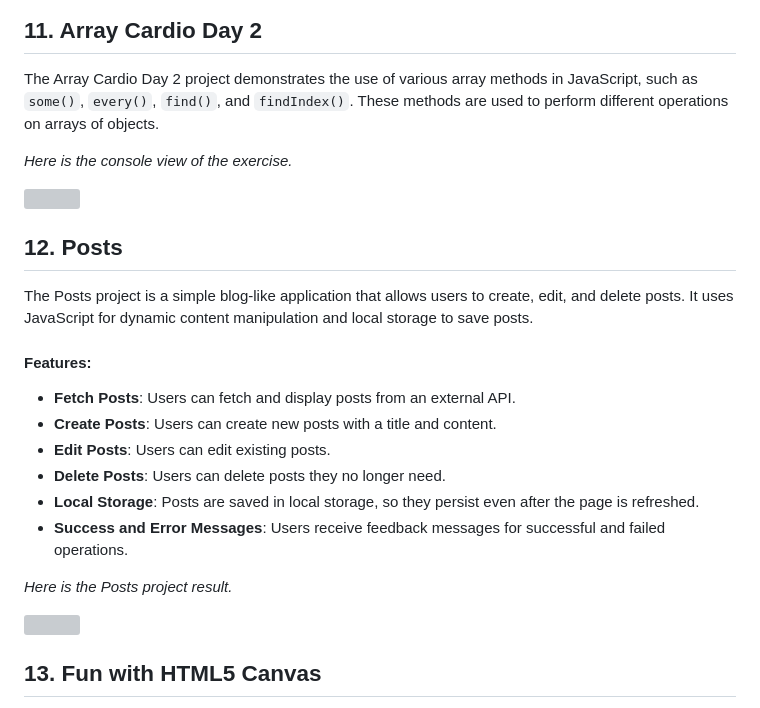
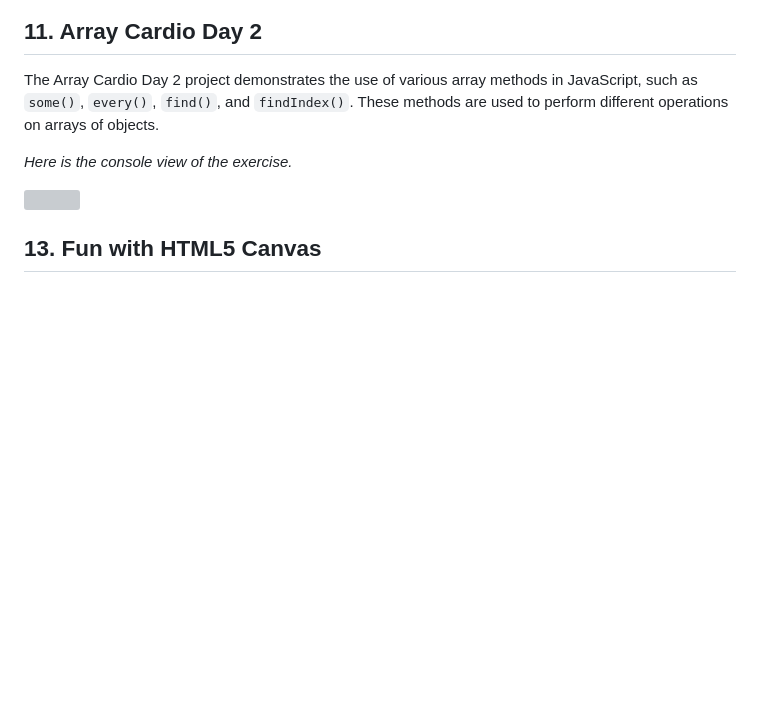
Before and after one commit to Baljann/30-day-vanilla-js, a Markdown page: README.md, the part around the change. GitHub-like rendering; blank space fills up the shorter version; grey boxes are pictures that could not be loaded.

```diff
--- a/README.md
+++ b/README.md
@@ -117,20 +117,7 @@ The Array Cardio Day 2 project demonstrates the use of various array methods in
 
 <img src="https://github.com/user-attachments/assets/5f96d693-3287-46db-b4f6-60774d44aea1" width="400" />
 
-## 12. Posts
-The Posts project is a simple blog-like application that allows users to create, edit, and delete posts. It uses JavaScript for dynamic content manipulation and local storage to save posts.
 
-#### Features:
-- **Fetch Posts**: Users can fetch and display posts from an external API.
-- **Create Posts**: Users can create new posts with a title and content.
-- **Edit Posts**: Users can edit existing posts.
-- **Delete Posts**: Users can delete posts they no longer need.
-- **Local Storage**: Posts are saved in local storage, so they persist even after the page is refreshed.
-- **Success and Error Messages**: Users receive feedback messages for successful and failed operations.
-
-*Here is the Posts project result.*
-
-<img src="https://github.com/user-attachments/assets/cf7f5028-1778-4ca7-a310-3bbb376d4c72" width="400" />
 
 ## 13. Fun with HTML5 Canvas
 The Fun with HTML5 Canvas project demonstrates the use of the HTML5 Canvas to create interactive drawings.
```
